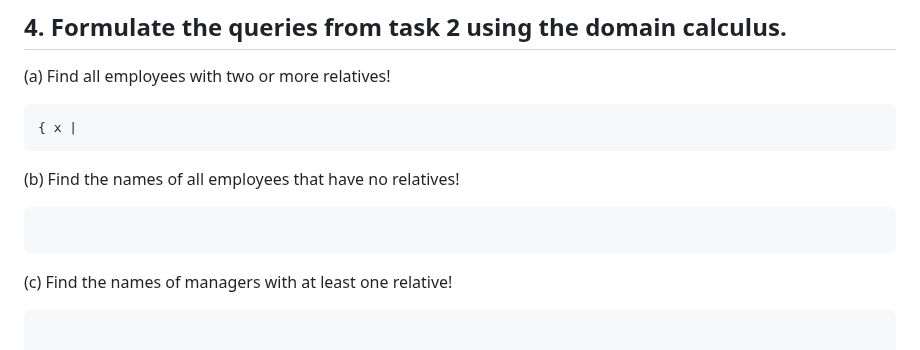
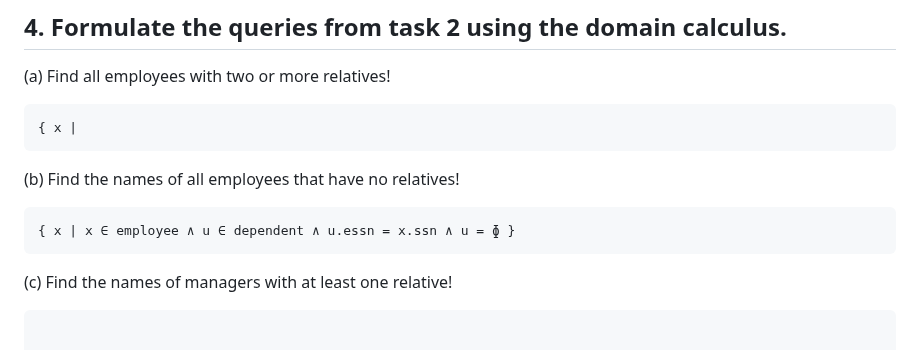
Before and after one commit to SuvanshShukla/ovgu-magdeburg, a Markdown page: 01_database_concepts/04_exercise_answers/exercise_11.md, the part around the change. Rendered like a GitHub page.

Commit message:
add ques 4 part b

````diff
--- a/01_database_concepts/04_exercise_answers/exercise_11.md
+++ b/01_database_concepts/04_exercise_answers/exercise_11.md
@@ -132,7 +132,7 @@ Formulate following queries using the tuple calculus:
 (b) Find the names of all employees that have no relatives!
 
 ```
-
+{ x | x ∈ employee ∧ u ∈ dependent ∧ u.essn = x.ssn ∧ u = ɸ }
 ```
 
 (c) Find the names of managers with at least one relative!
````
